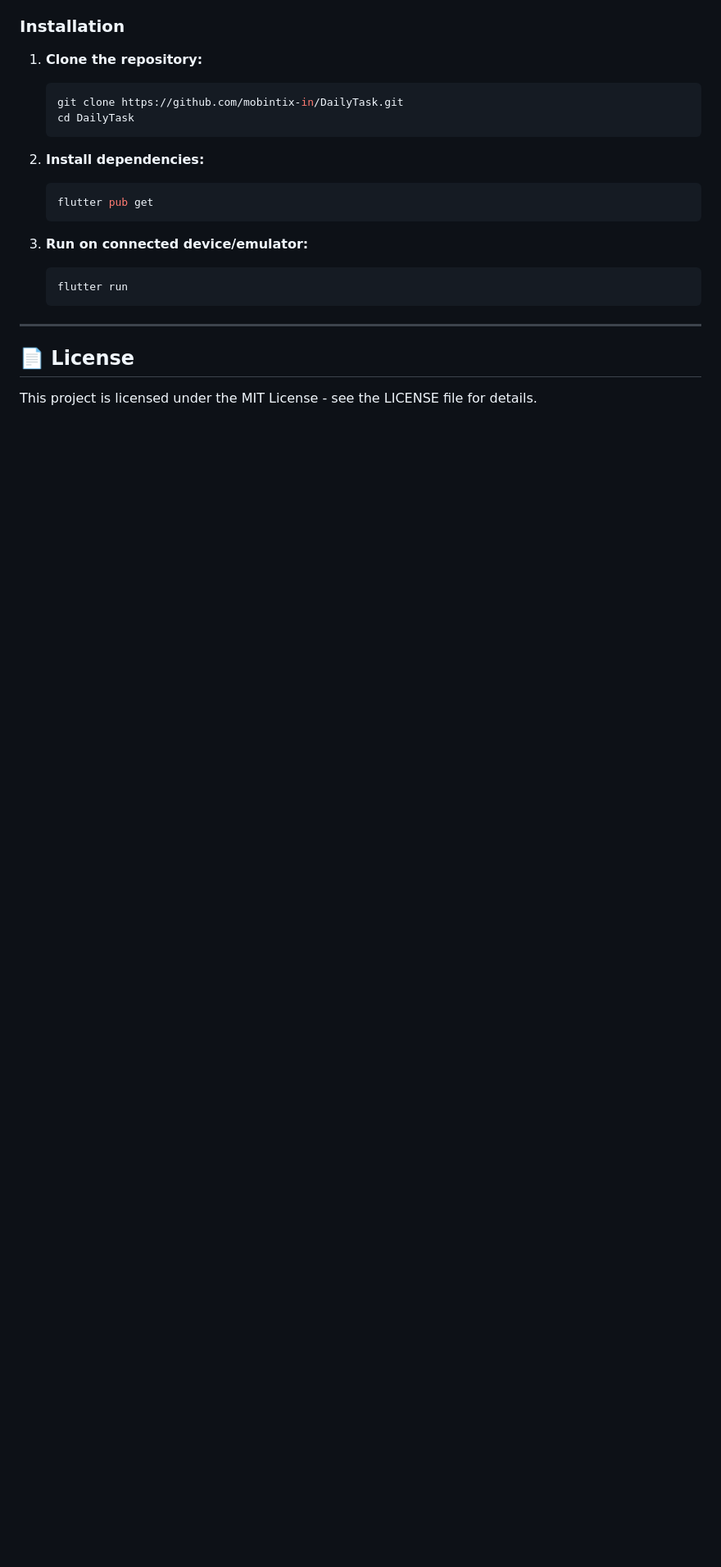
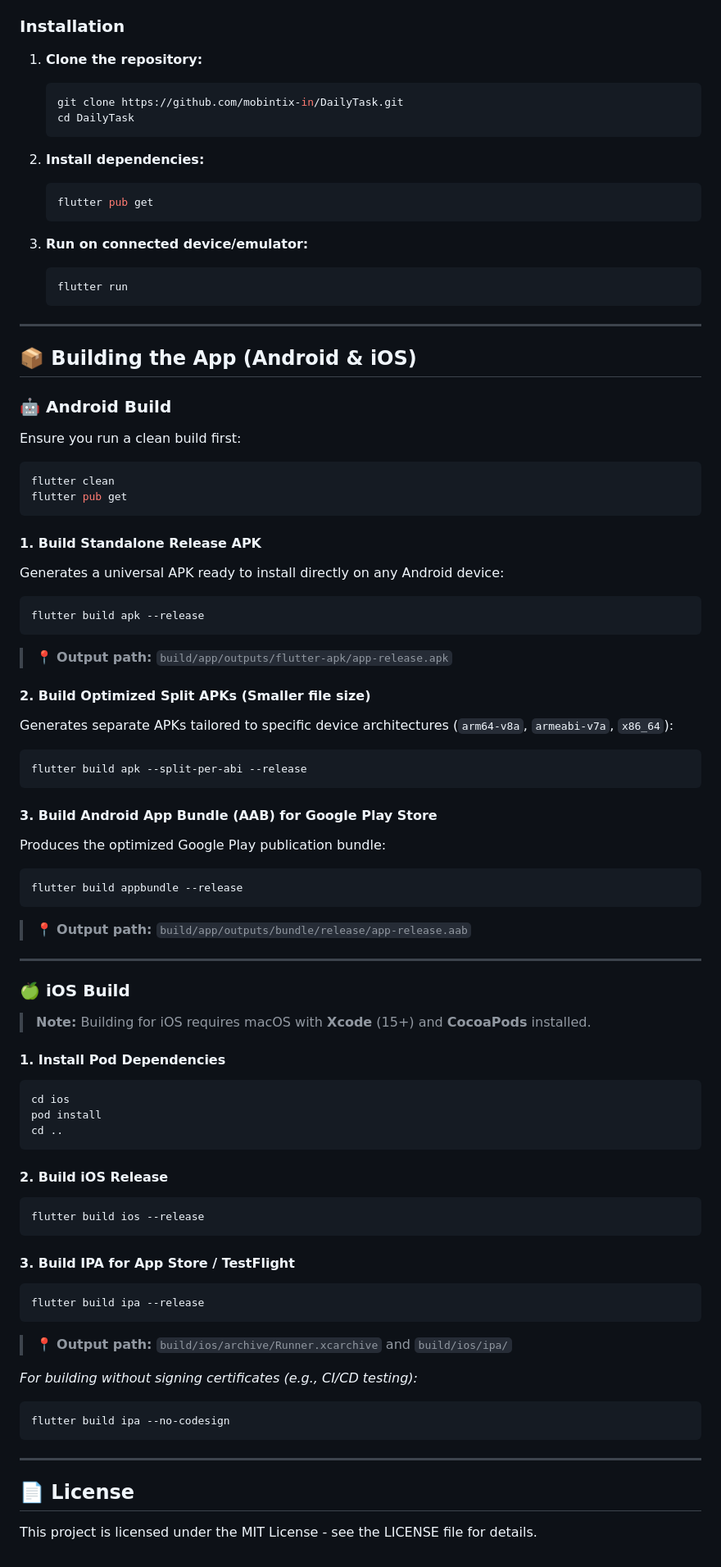
Before and after one commit to mobintix-in/DailyTask, a Markdown page: README.md, the part around the change. Shown at 82% size. GitHub-like rendering; blank space fills up the shorter version.

Commit message:
docs: add Android and iOS build instructions to README

````diff
--- a/README.md
+++ b/README.md
@@ -100,6 +100,67 @@ lib/
 
 ---
 
+## 📦 Building the App (Android & iOS)
+
+### 🤖 Android Build
+
+Ensure you run a clean build first:
+```bash
+flutter clean
+flutter pub get
+```
+
+#### 1. Build Standalone Release APK
+Generates a universal APK ready to install directly on any Android device:
+```bash
+flutter build apk --release
+```
+> 📍 **Output path:** `build/app/outputs/flutter-apk/app-release.apk`
+
+#### 2. Build Optimized Split APKs (Smaller file size)
+Generates separate APKs tailored to specific device architectures (`arm64-v8a`, `armeabi-v7a`, `x86_64`):
+```bash
+flutter build apk --split-per-abi --release
+```
+
+#### 3. Build Android App Bundle (AAB) for Google Play Store
+Produces the optimized Google Play publication bundle:
+```bash
+flutter build appbundle --release
+```
+> 📍 **Output path:** `build/app/outputs/bundle/release/app-release.aab`
+
+---
+
+### 🍏 iOS Build
+
+> **Note:** Building for iOS requires macOS with **Xcode** (15+) and **CocoaPods** installed.
+
+#### 1. Install Pod Dependencies
+```bash
+cd ios
+pod install
+cd ..
+```
+
+#### 2. Build iOS Release
+```bash
+flutter build ios --release
+```
+
+#### 3. Build IPA for App Store / TestFlight
+```bash
+flutter build ipa --release
+```
+> 📍 **Output path:** `build/ios/archive/Runner.xcarchive` and `build/ios/ipa/`
+
+*For building without signing certificates (e.g., CI/CD testing):*
+```bash
+flutter build ipa --no-codesign
+```
+
+---
+
 ## 📄 License
 
 This project is licensed under the MIT License - see the LICENSE file for details.
````
